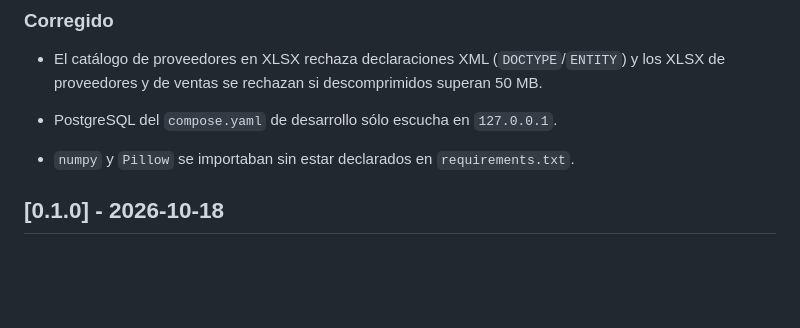
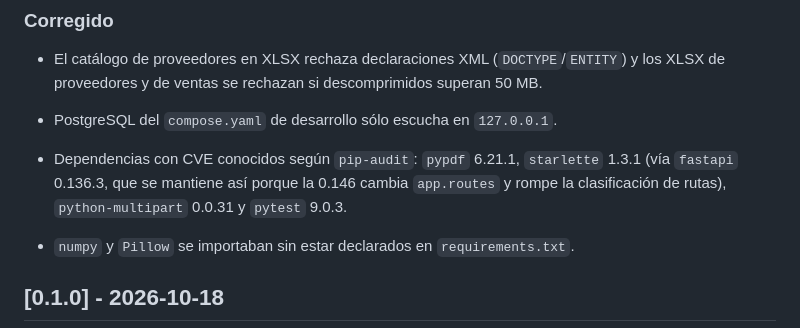
Before and after one commit to Soturing/plataforma-financiera-multicliente, a Markdown page: CHANGELOG.md, the part around the change. Drawn GitHub-style; blank space fills up the shorter version.

```diff
--- a/CHANGELOG.md
+++ b/CHANGELOG.md
@@ -49,6 +49,9 @@ Formato basado en [Keep a Changelog](https://keepachangelog.com/es-ES/1.1.0/) y
 - El catálogo de proveedores en XLSX rechaza declaraciones XML (`DOCTYPE`/`ENTITY`) y los XLSX de proveedores
   y de ventas se rechazan si descomprimidos superan 50 MB.
 - PostgreSQL del `compose.yaml` de desarrollo sólo escucha en `127.0.0.1`.
+- Dependencias con CVE conocidos según `pip-audit`: `pypdf` 6.21.1, `starlette` 1.3.1 (vía `fastapi` 0.136.3,
+  que se mantiene así porque la 0.146 cambia `app.routes` y rompe la clasificación de rutas), `python-multipart`
+  0.0.31 y `pytest` 9.0.3.
 
 - `numpy` y `Pillow` se importaban sin estar declarados en `requirements.txt`.
 
```
Also changed, not shown: docs/roadmap-producto.md (+6 -6 lines).
